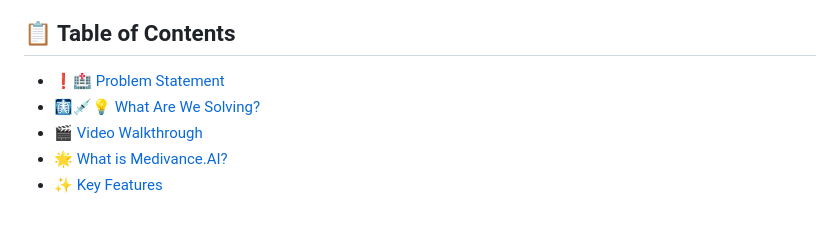
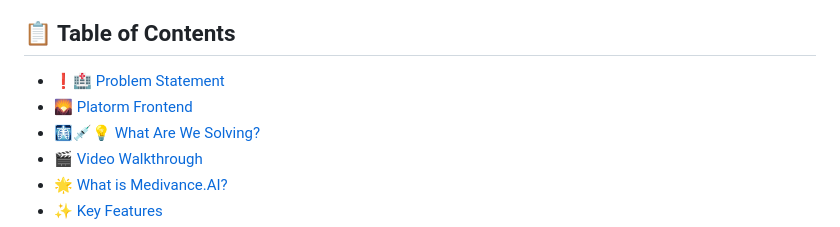
Before and after one commit to Blacksujit/Health-Summerize-AI, a Markdown page: README.md, the part around the change. GitHub-like rendering.

```diff
--- a/README.md
+++ b/README.md
@@ -28,6 +28,7 @@
 ## 📋 Table of Contents
 
 - [❗🏥 Problem Statement](#-problem-statement-)
+- [🌄 Platorm Frontend](#platorm-frontend-)
 - [🩻💉💡 What Are We Solving?](#-what-are-we-solving-)
 - [🎬 Video Walkthrough](#-video-walkthrough)
 - [🌟 What is Medivance.AI?](#-what-is-medivanceai)
```
